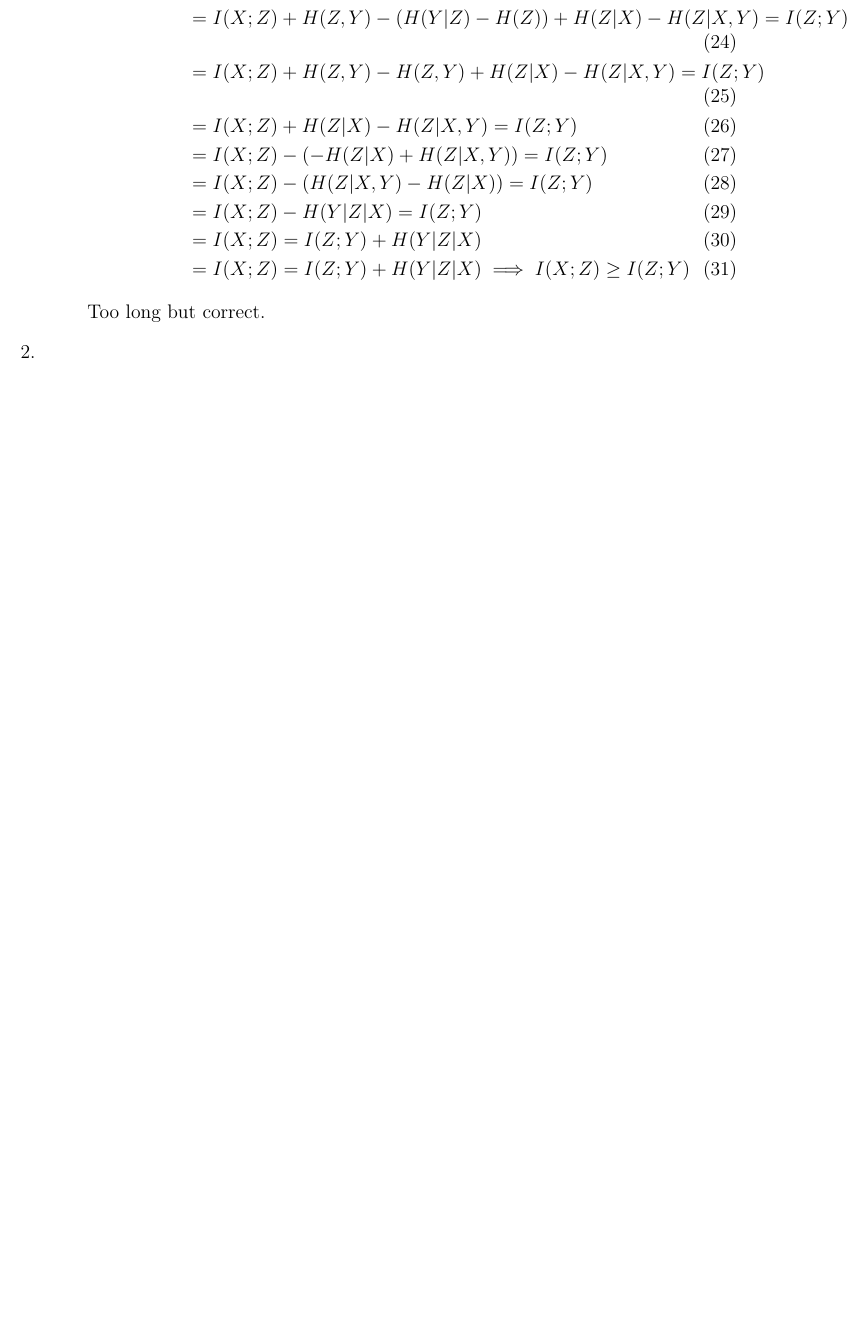
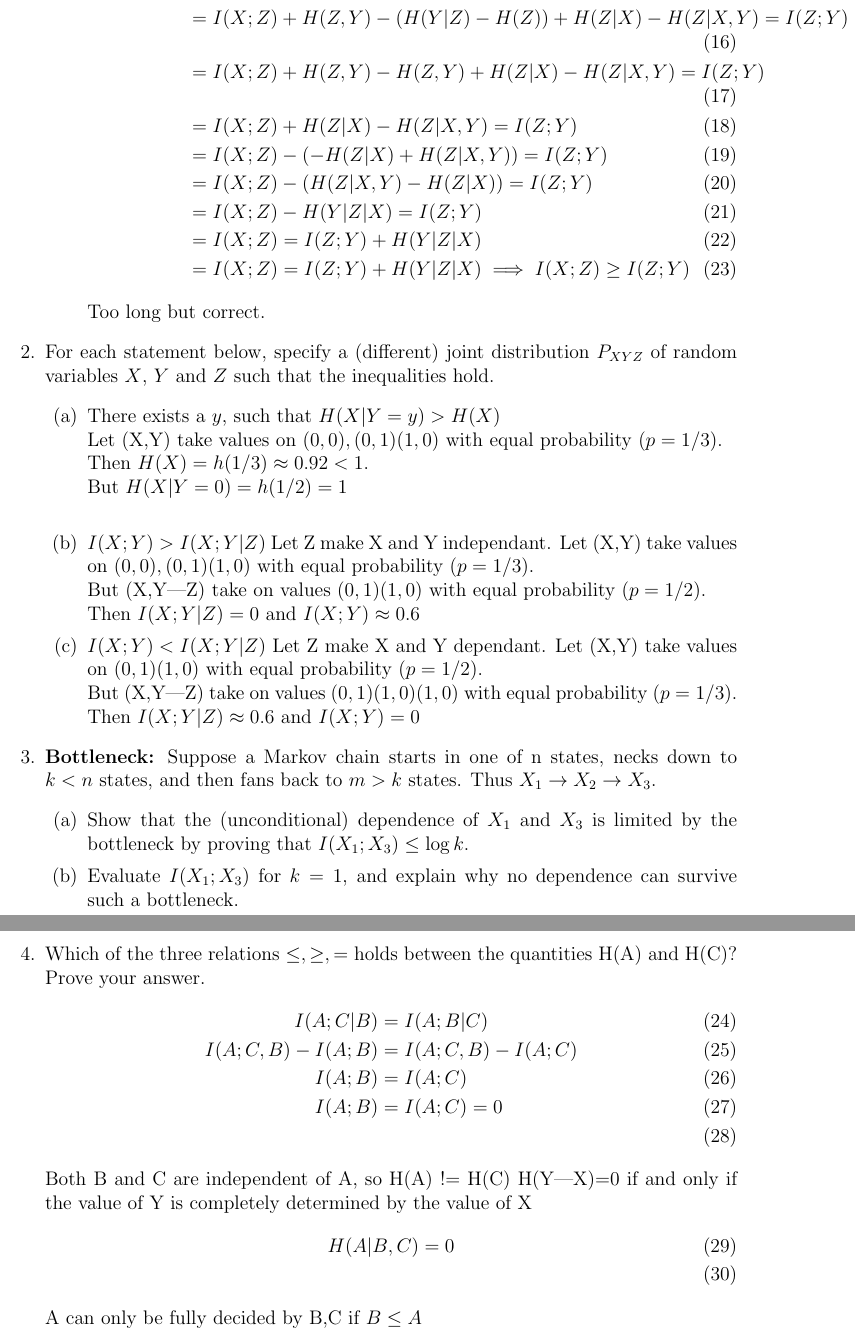
Before and after one commit to Snuggert/infcom, a LaTeX problem sheet (hw3/hw3.tex): part of page 3 of 3 before the commit and two parts of pages 3 and 4 of 4 after it, the two joined at a grey line, cut so that both start at the same text, the shorter picture padded with empty space. Compiled offline with pdfLaTeX.

Commit message:
commit for hw3, start of endgame

```diff
--- a/hw3/hw3.tex
+++ b/hw3/hw3.tex
@@ -64,8 +63,55 @@
                 \end{align}
                 Too long but correct.
         \end{enumerate}
-    \item
-    \item
+    \item For each statement below, specify a (different) joint distribution
+        $P_{XYZ}$ of random variables $X$, $Y$ and $Z$ such that the
+        inequalities hold.
+        \begin{enumerate}
+            \item There exists a $y$, such that $H(X|Y = y) > H(X)$\\
+                Let (X,Y) take values on $(0,0), (0,1) (1,0)$ with equal
+                probability $(p=1/3)$.\\
+                Then $H(X)=h(1/3)\approx0.92 < 1$.\\
+                But $H(X|Y=0)=h(1/2)=1$\\
+            \item $I(X;Y) > I(X;Y|Z)$
+                Let Z make X and Y independant.
+                Let (X,Y) take values on $(0,0), (0,1) (1,0)$ with equal
+                probability $(p=1/3)$.\\
+                But (X,Y|Z) take on values $ (0,1) (1,0)$ with equal
+                probability $(p=1/2)$.\\
+                Then $I(X;Y|Z) = 0$ and $I(X;Y) \approx 0.6$
+            \item $I(X;Y) < I(X;Y|Z)$
+                Let Z make X and Y dependant.
+                Let (X,Y) take values on $(0,1) (1,0)$ with equal
+                probability $(p=1/2)$.\\
+                But (X,Y|Z) take on values $ (0,1) (1,0) (1,0)$ with equal
+                probability $(p=1/3)$.\\
+                Then $I(X;Y|Z) \approx 0.6$ and $I(X;Y) = 0$
+        \end{enumerate}
+    \item \textbf{Bottleneck:} Suppose a Markov chain starts in one of n
+        states, necks down to $k < n$ states, and then fans back to $m > k$
+        states. Thus $X_1\to X_2\to X_3$.
+        \begin{enumerate}
+            \item Show that the (unconditional) dependence of $X_1$ and $X_3$
+                is limited by the bottleneck by proving that $I(X_1;X_3) \leq \log k$.
+            \item  Evaluate $I(X_1;X_3)$ for $k = 1$, and explain why no
+                dependence can survive such a bottleneck.
+        \end{enumerate}
+    \clearpage
+    \item Which of the three relations $\le, \ge, =$ holds between the quantities
+        H(A) and H(C)? Prove your answer.
+        \begin{align}
+            I(A;C|B) &= I(A;B|C)\\
+            I(A;C,B) - I(A;B) &= I(A;C,B) - I(A;C)\\
+            I(A;B) &= I(A;C)\\
+            I(A;B) &= I(A;C) = 0\\
+        \end{align}
+        Both B and C are independent of A, so H(A) != H(C)
+        H(Y|X)=0  if and only if the value of Y is completely determined by the
+        value of X
+        \begin{align}
+            H(A|B,C) &= 0\\
+        \end{align}
+        A can only be fully decided by B,C if $B\le A$
 \end{enumerate}
 
 \end{document}
```
Also changed, not shown: endgame/README.md (added), hw3/hw3.pdf, hw3/hw3.tex (21 more changed lines).
